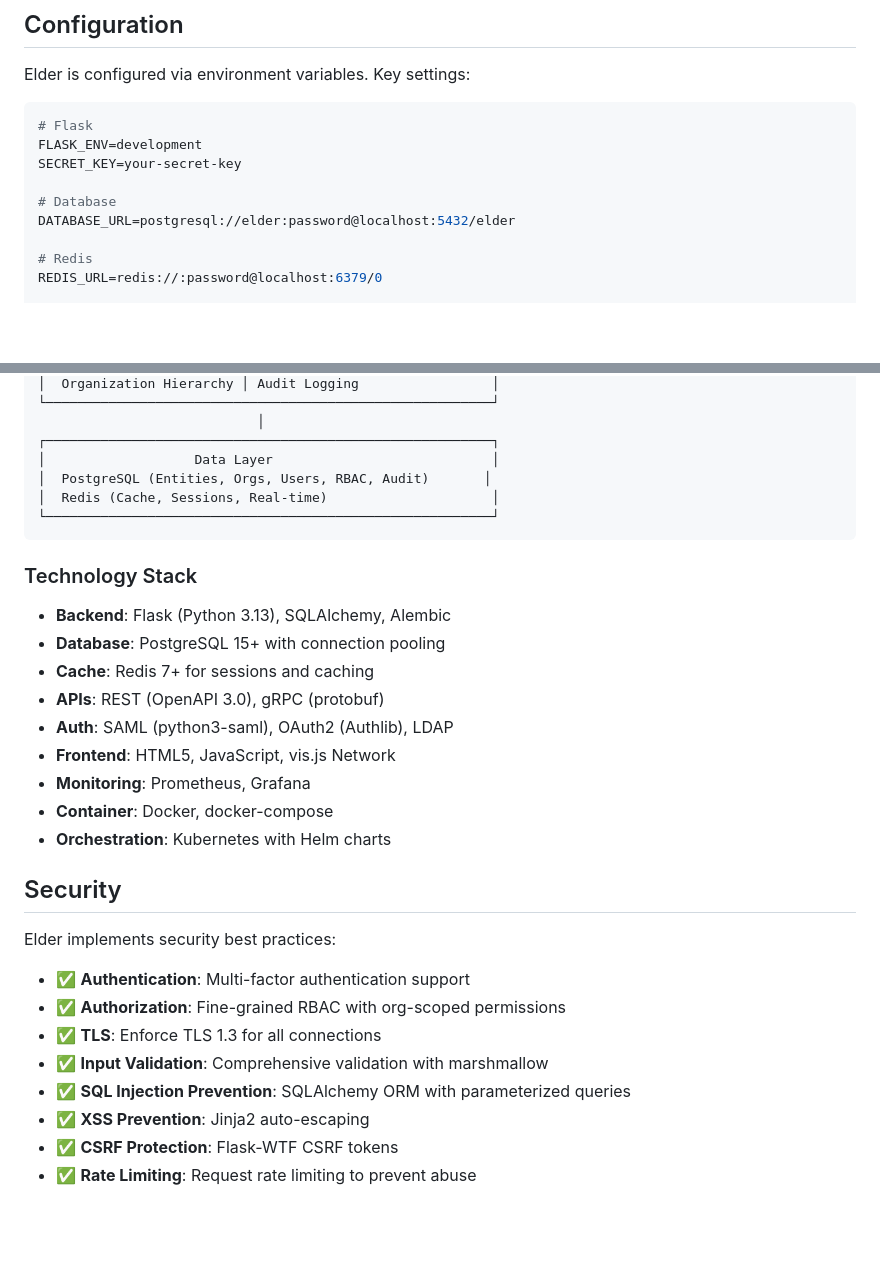
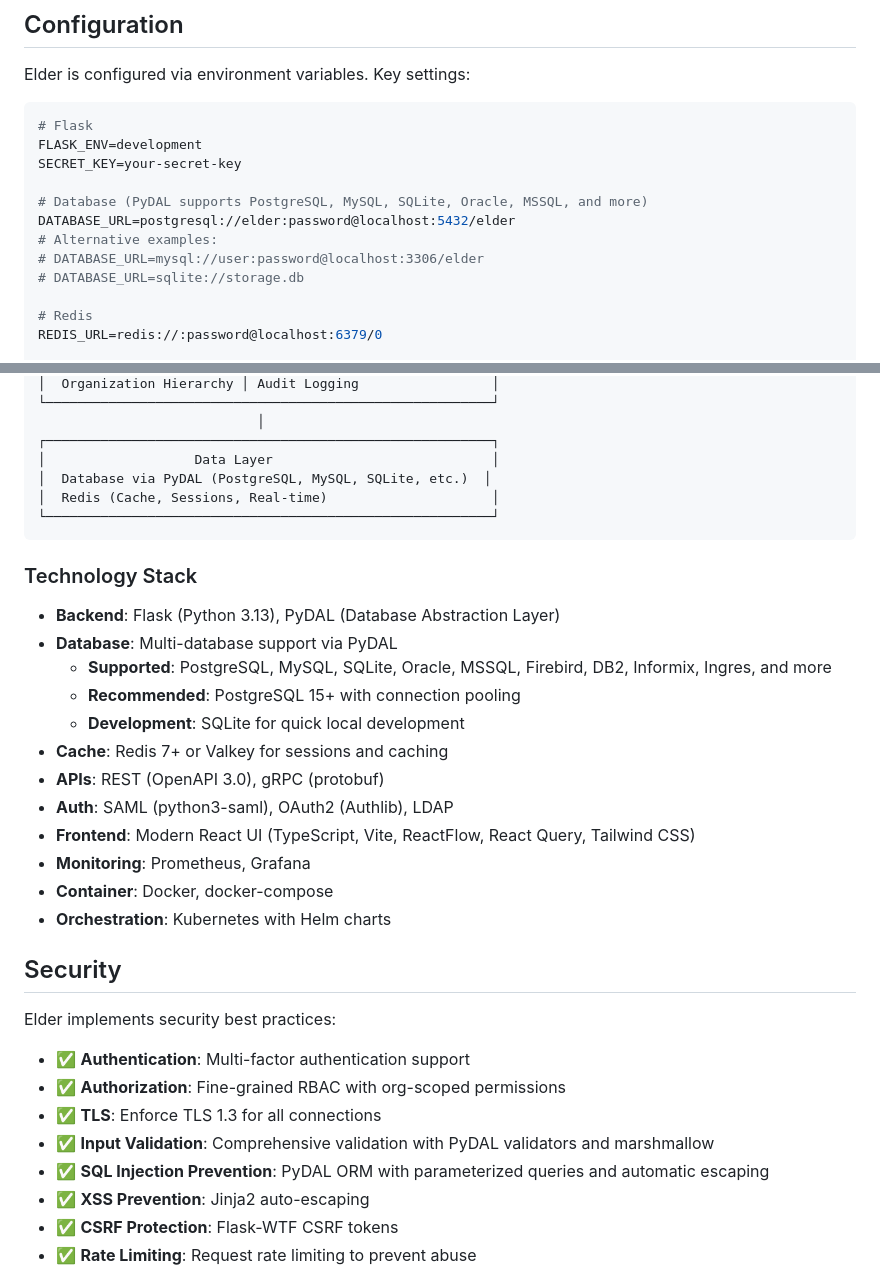
Before and after one commit to penguintechinc/Elder, a Markdown page: README.md, 2 parts joined by grey strips. Rendered like a GitHub page; blank space fills up the shorter version.

````diff
--- a/README.md
+++ b/README.md
@@ -203,8 +203,11 @@ Elder is configured via environment variables. Key settings:
 FLASK_ENV=development
 SECRET_KEY=your-secret-key
 
-# Database
+# Database (PyDAL supports PostgreSQL, MySQL, SQLite, Oracle, MSSQL, and more)
 DATABASE_URL=postgresql://elder:password@localhost:5432/elder
+# Alternative examples:
+# DATABASE_URL=mysql://user:password@localhost:3306/elder
+# DATABASE_URL=sqlite://storage.db
 
 # Redis
 REDIS_URL=redis://:password@localhost:6379/0
@@ -383,19 +431,22 @@ Elder is built on a modern, scalable architecture:
                             │
 ┌─────────────────────────────────────────────────────────┐
 │                   Data Layer                            │
-│  PostgreSQL (Entities, Orgs, Users, RBAC, Audit)       │
+│  Database via PyDAL (PostgreSQL, MySQL, SQLite, etc.)  │
 │  Redis (Cache, Sessions, Real-time)                     │
 └─────────────────────────────────────────────────────────┘
 ```
 
 ### Technology Stack
 
-- **Backend**: Flask (Python 3.13), SQLAlchemy, Alembic
-- **Database**: PostgreSQL 15+ with connection pooling
-- **Cache**: Redis 7+ for sessions and caching
+- **Backend**: Flask (Python 3.13), PyDAL (Database Abstraction Layer)
+- **Database**: Multi-database support via PyDAL
+  - **Supported**: PostgreSQL, MySQL, SQLite, Oracle, MSSQL, Firebird, DB2, Informix, Ingres, and more
+  - **Recommended**: PostgreSQL 15+ with connection pooling
+  - **Development**: SQLite for quick local development
+- **Cache**: Redis 7+ or Valkey for sessions and caching
 - **APIs**: REST (OpenAPI 3.0), gRPC (protobuf)
 - **Auth**: SAML (python3-saml), OAuth2 (Authlib), LDAP
-- **Frontend**: HTML5, JavaScript, vis.js Network
+- **Frontend**: Modern React UI (TypeScript, Vite, ReactFlow, React Query, Tailwind CSS)
 - **Monitoring**: Prometheus, Grafana
 - **Container**: Docker, docker-compose
 - **Orchestration**: Kubernetes with Helm charts
@@ -407,8 +458,8 @@ Elder implements security best practices:
 - ✅ **Authentication**: Multi-factor authentication support
 - ✅ **Authorization**: Fine-grained RBAC with org-scoped permissions
 - ✅ **TLS**: Enforce TLS 1.3 for all connections
-- ✅ **Input Validation**: Comprehensive validation with marshmallow
-- ✅ **SQL Injection Prevention**: SQLAlchemy ORM with parameterized queries
+- ✅ **Input Validation**: Comprehensive validation with PyDAL validators and marshmallow
+- ✅ **SQL Injection Prevention**: PyDAL ORM with parameterized queries and automatic escaping
 - ✅ **XSS Prevention**: Jinja2 auto-escaping
 - ✅ **CSRF Protection**: Flask-WTF CSRF tokens
 - ✅ **Rate Limiting**: Request rate limiting to prevent abuse
````
Also changed, not shown: other parts of README.md (+46 -1 lines).
